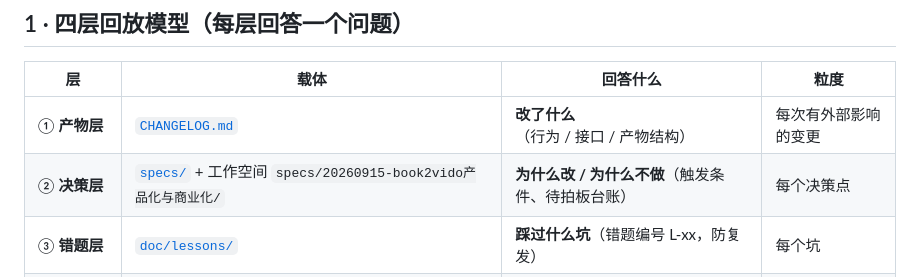
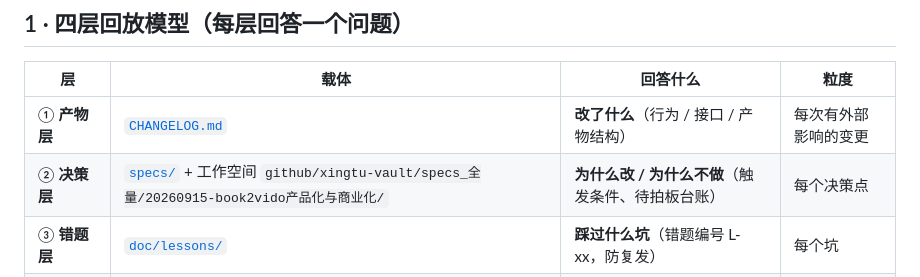
Before and after one commit to xingtu1996/book2vido, a Markdown page: doc/25-会话流水账与回放.md, the part around the change. Drawn GitHub-style.

Commit message:
chore: 会话流水账增量（巡检第14轮）

```diff
--- a/doc/25-会话流水账与回放.md
+++ b/doc/25-会话流水账与回放.md
@@ -13,7 +13,7 @@
 | 层 | 载体 | 回答什么 | 粒度 |
 |---|---|---|---|
 | ① **产物层** | [`CHANGELOG.md`](../CHANGELOG.md) | **改了什么**（行为 / 接口 / 产物结构） | 每次有外部影响的变更 |
-| ② **决策层** | [`specs/`](../specs/README.md) + 工作空间 `specs/20260915-book2vido产品化与商业化/` | **为什么改 / 为什么不做**（触发条件、待拍板台账） | 每个决策点 |
+| ② **决策层** | [`specs/`](../specs/README.md) + 工作空间 `github/xingtu-vault/specs_全量/20260915-book2vido产品化与商业化/` | **为什么改 / 为什么不做**（触发条件、待拍板台账） | 每个决策点 |
 | ③ **错题层** | [`doc/lessons/`](lessons/README.md) | **踩过什么坑**（错题编号 L-xx，防复发） | 每个坑 |
 | ④ **会话溯源层** | [`SESSION_PROVENANCE.json`](../SESSION_PROVENANCE.json) + 本文件 §3 登记表 | **哪次会话 / 什么模型 / 怎么重建** | 每轮会话 |
 
```
